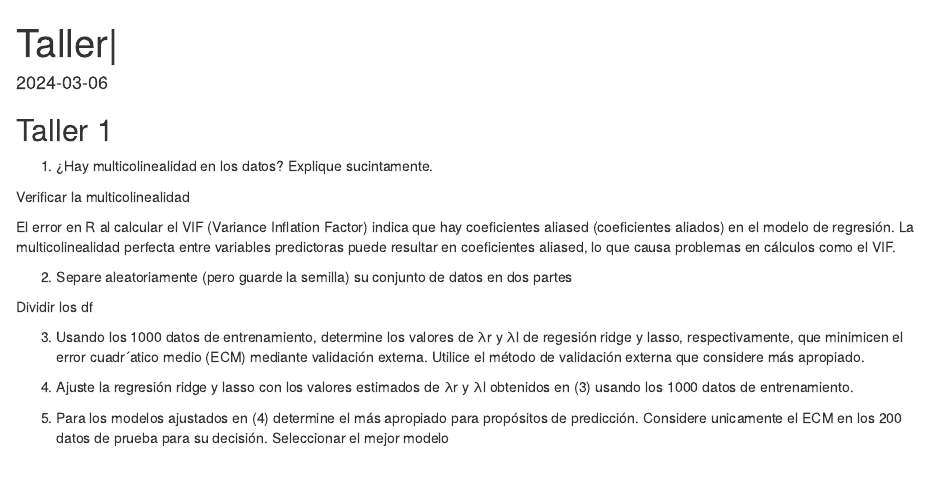
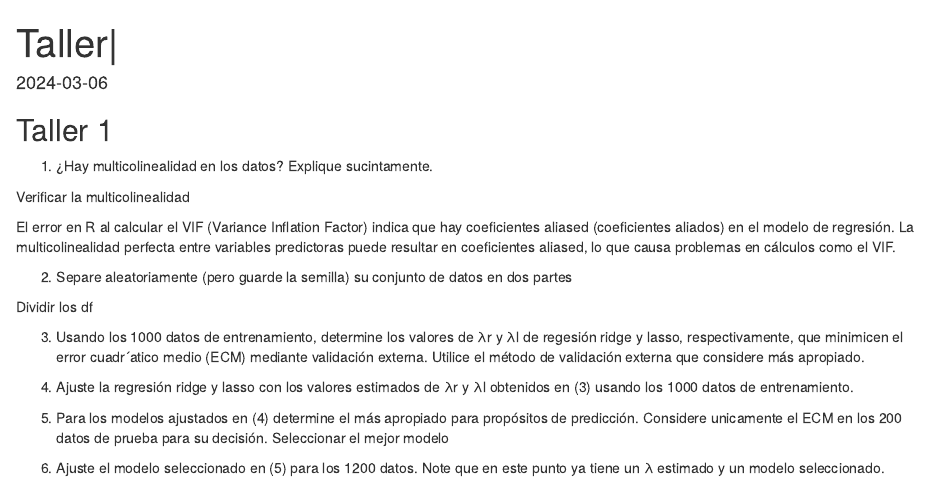
Before and after one commit to JuanDipu/Taller, an R Markdown document (Taller1.Rmd): the page in a window 1100 px wide, from its top. Rendered offline with R 4.5, knitr and Pandoc, with nearby package versions; some code elsewhere in the file could not run offline.

Commit message:
taller-9

````diff
--- a/Taller1.Rmd
+++ b/Taller1.Rmd
@@ -72,3 +73,5 @@ ECM_ridge <- mean((y_prueba - predicciones_ridge)^2)
 ECM_lasso <- mean((y_prueba - predicciones_lasso)^2)
 mejor_modelo <- ifelse(ECM_ridge < ECM_lasso, "Ridge", "Lasso")
 ```
+
+6) Ajuste el modelo seleccionado en (5) para los 1200 datos. Note que en este punto ya tiene un λ estimado y un modelo seleccionado.
````
Also changed, not shown: Taller1.Rmd (3 more changed lines).
